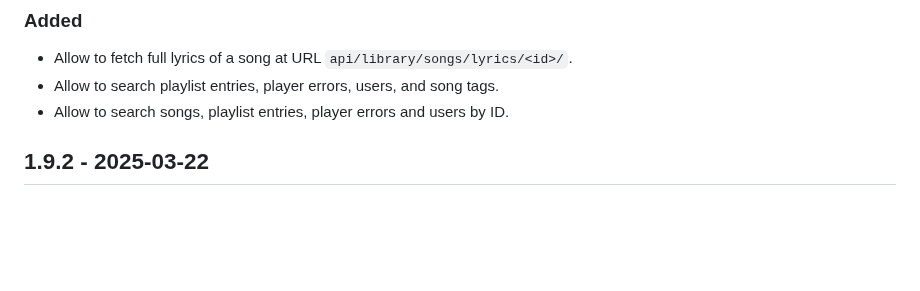
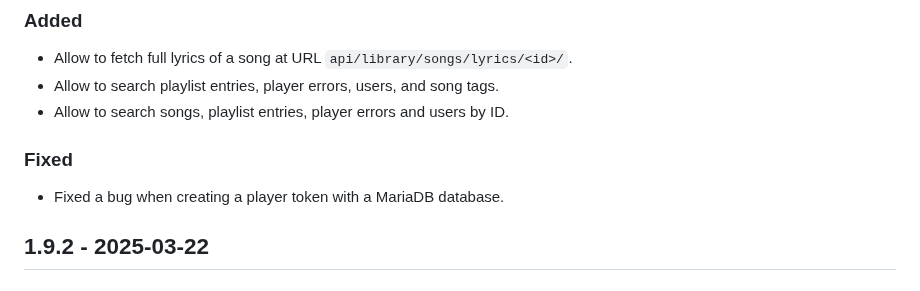
Before and after one commit to DakaraProject/dakara-server, a Markdown page: CHANGELOG.md, the part around the change. Drawn GitHub-style; blank space fills up the shorter version.

Commit message:
Update changelog

```diff
--- a/CHANGELOG.md
+++ b/CHANGELOG.md
@@ -39,6 +39,10 @@ Any important notes regarding the update.
 - Allow to fetch full lyrics of a song at URL `api/library/songs/lyrics/<id>/`.
 - Allow to search playlist entries, player errors, users, and song tags.
 - Allow to search songs, playlist entries, player errors and users by ID.
+
+### Fixed
+
+- Fixed a bug when creating a player token with a MariaDB database.
 
 ## 1.9.2 - 2025-03-22
 
```
